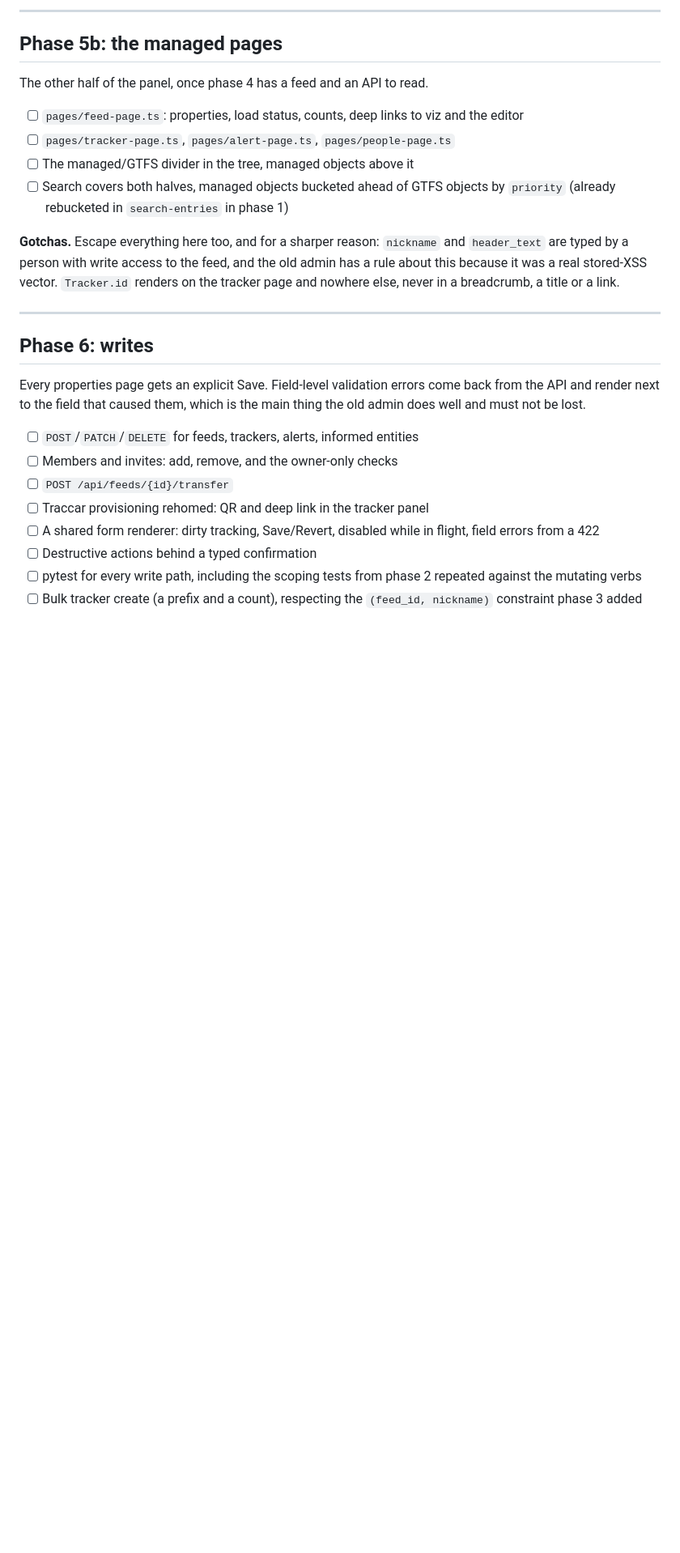
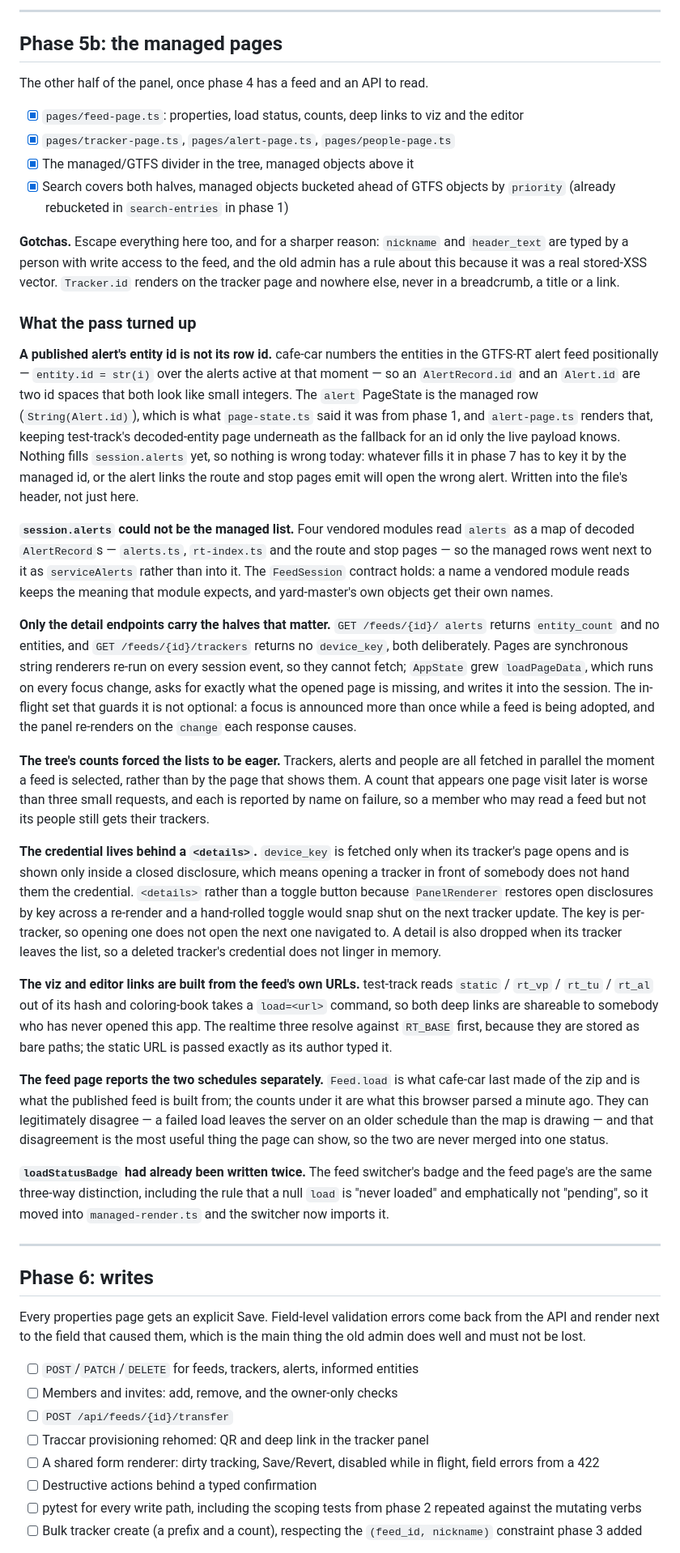
Before and after one commit to gtfs-zone/gtfs-zone-rt-manager, a Markdown page: CURRENT_PLAN.md, the part around the change. Shown at 81% size. Drawn GitHub-style; blank space fills up the shorter version.

Commit message:
docs: check off phase 5b and record what the managed pages turned up

```diff
--- a/CURRENT_PLAN.md
+++ b/CURRENT_PLAN.md
@@ -804,11 +804,11 @@ a re-vendor rather than a fix. Every new row this phase added resolves clean at
 
 The other half of the panel, once phase 4 has a feed and an API to read.
 
-- [ ] `pages/feed-page.ts`: properties, load status, counts, deep links to viz
+- [x] `pages/feed-page.ts`: properties, load status, counts, deep links to viz
       and the editor
-- [ ] `pages/tracker-page.ts`, `pages/alert-page.ts`, `pages/people-page.ts`
-- [ ] The managed/GTFS divider in the tree, managed objects above it
-- [ ] Search covers both halves, managed objects bucketed ahead of GTFS objects
+- [x] `pages/tracker-page.ts`, `pages/alert-page.ts`, `pages/people-page.ts`
+- [x] The managed/GTFS divider in the tree, managed objects above it
+- [x] Search covers both halves, managed objects bucketed ahead of GTFS objects
       by `priority` (already rebucketed in `search-entries` in phase 1)
 
 **Gotchas.** Escape everything here too, and for a sharper reason: `nickname`
@@ -816,6 +816,70 @@ and `header_text` are typed by a person with write access to the feed, and the
 old admin has a rule about this because it was a real stored-XSS vector.
 `Tracker.id` renders on the tracker page and nowhere else, never in a
 breadcrumb, a title or a link.
+
+### What the pass turned up
+
+**A published alert's entity id is not its row id.** cafe-car numbers the
+entities in the GTFS-RT alert feed positionally — `entity.id = str(i)` over the
+alerts active at that moment — so an `AlertRecord.id` and an `Alert.id` are two
+id spaces that both look like small integers. The `alert` PageState is the
+managed row (`String(Alert.id)`), which is what `page-state.ts` said it was from
+phase 1, and `alert-page.ts` renders that, keeping test-track's decoded-entity
+page underneath as the fallback for an id only the live payload knows. Nothing
+fills `session.alerts` yet, so nothing is wrong today: whatever fills it in
+phase 7 has to key it by the managed id, or the alert links the route and stop
+pages emit will open the wrong alert. Written into the file's header, not just
+here.
+
+**`session.alerts` could not be the managed list.** Four vendored modules read
+`alerts` as a map of decoded `AlertRecord`s — `alerts.ts`, `rt-index.ts` and the
+route and stop pages — so the managed rows went next to it as `serviceAlerts`
+rather than into it. The `FeedSession` contract holds: a name a vendored module
+reads keeps the meaning that module expects, and yard-master's own objects get
+their own names.
+
+**Only the detail endpoints carry the halves that matter.** `GET /feeds/{id}/
+alerts` returns `entity_count` and no entities, and `GET /feeds/{id}/trackers`
+returns no `device_key`, both deliberately. Pages are synchronous string
+renderers re-run on every session event, so they cannot fetch; `AppState`
+grew `loadPageData`, which runs on every focus change, asks for exactly what the
+opened page is missing, and writes it into the session. The in-flight set that
+guards it is not optional: a focus is announced more than once while a feed is
+being adopted, and the panel re-renders on the `change` each response causes.
+
+**The tree's counts forced the lists to be eager.** Trackers, alerts and people
+are all fetched in parallel the moment a feed is selected, rather than by the
+page that shows them. A count that appears one page visit later is worse than
+three small requests, and each is reported by name on failure, so a member who
+may read a feed but not its people still gets their trackers.
+
+**The credential lives behind a `<details>`.** `device_key` is fetched only when
+its tracker's page opens and is shown only inside a closed disclosure, which
+means opening a tracker in front of somebody does not hand them the credential.
+`<details>` rather than a toggle button because `PanelRenderer` restores open
+disclosures by key across a re-render and a hand-rolled toggle would snap shut
+on the next tracker update. The key is per-tracker, so opening one does not open
+the next one navigated to. A detail is also dropped when its tracker leaves the
+list, so a deleted tracker's credential does not linger in memory.
+
+**The viz and editor links are built from the feed's own URLs.** test-track
+reads `static` / `rt_vp` / `rt_tu` / `rt_al` out of its hash and coloring-book
+takes a `load=<url>` command, so both deep links are shareable to somebody who
+has never opened this app. The realtime three resolve against `RT_BASE` first,
+because they are stored as bare paths; the static URL is passed exactly as its
+author typed it.
+
+**The feed page reports the two schedules separately.** `Feed.load` is what
+cafe-car last made of the zip and is what the published feed is built from; the
+counts under it are what this browser parsed a minute ago. They can legitimately
+disagree — a failed load leaves the server on an older schedule than the map is
+drawing — and that disagreement is the most useful thing the page can show, so
+the two are never merged into one status.
+
+**`loadStatusBadge` had already been written twice.** The feed switcher's badge
+and the feed page's are the same three-way distinction, including the rule that
+a null `load` is "never loaded" and emphatically not "pending", so it moved into
+`managed-render.ts` and the switcher now imports it.
 
 ---
 
```
